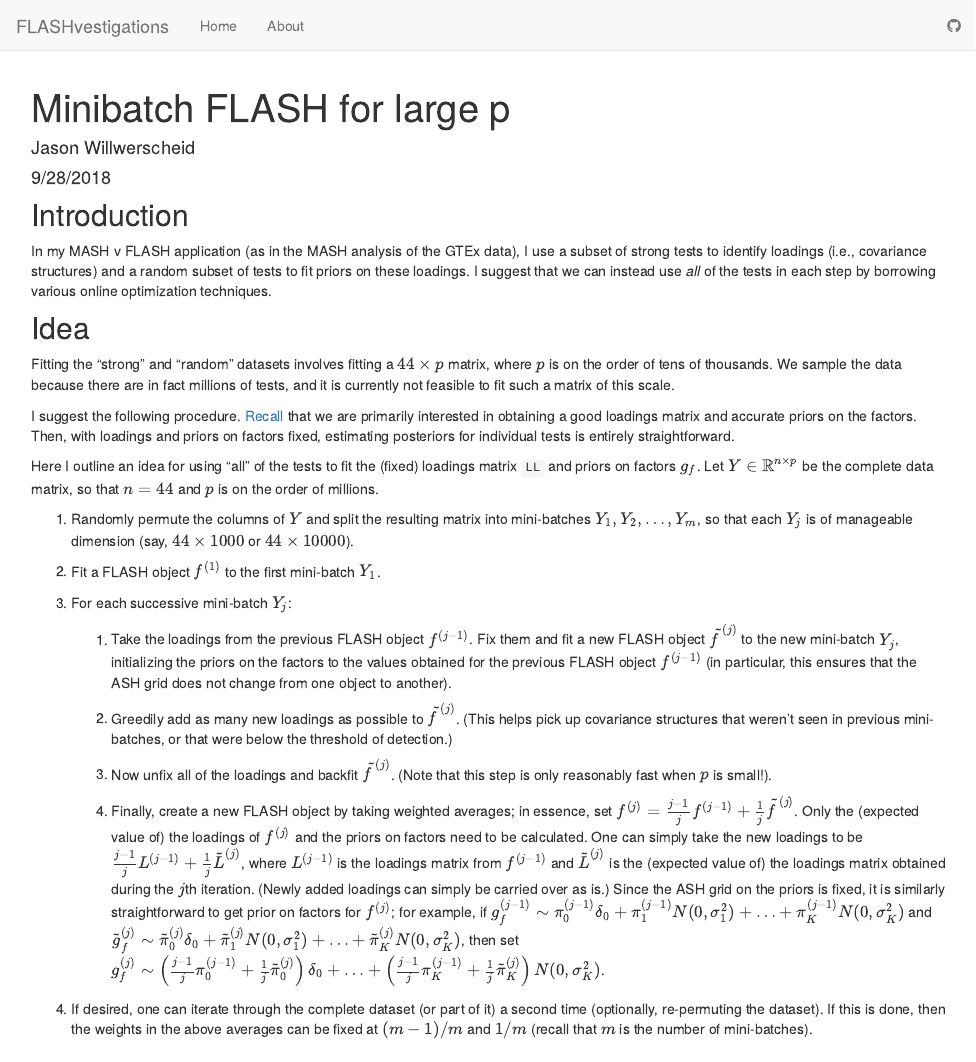
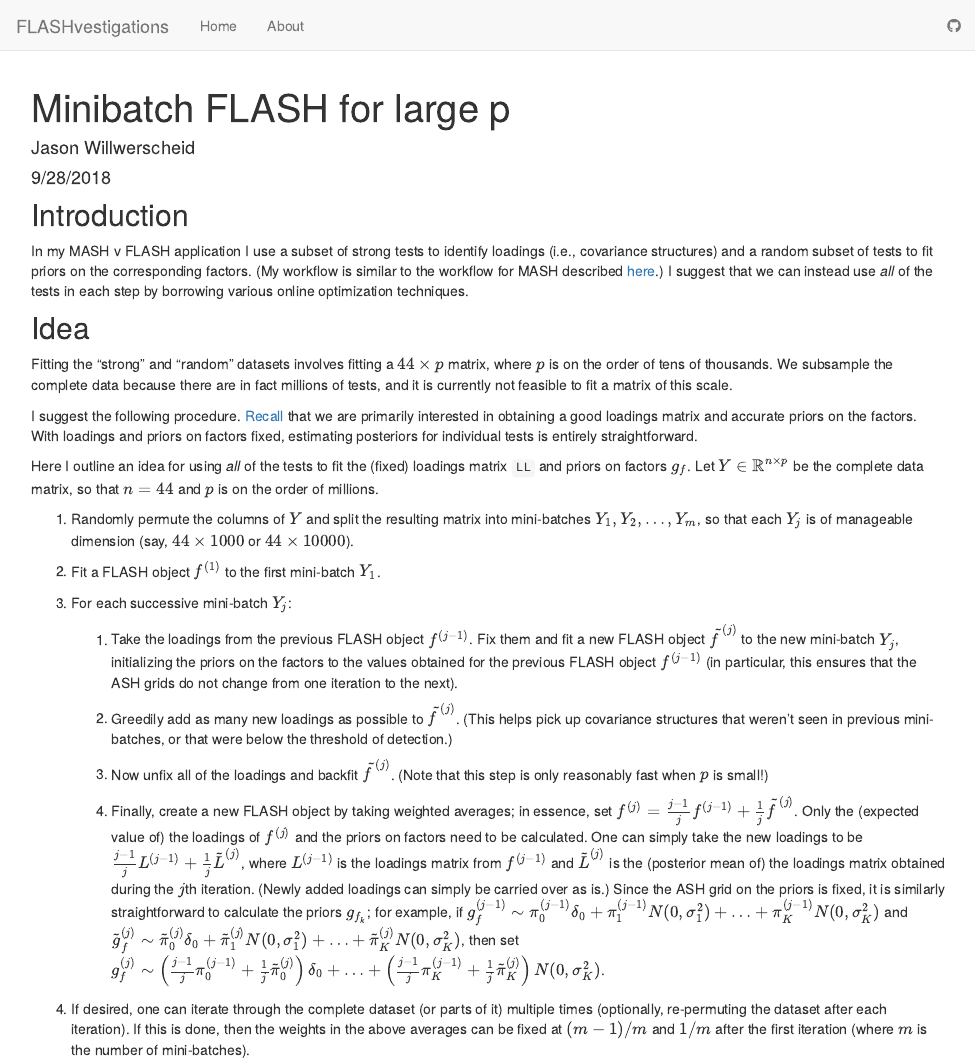
Before and after one commit to willwerscheid/FLASHvestigations, an R Markdown document (analysis/large_p.Rmd): the page in a window 1100 px wide, from its top. Rendered offline with R 4.5, knitr and Pandoc, with nearby package versions; drawn as R Markdown's standard HTML page in place of the format the file asks for.

Commit message:
wflow_publish("analysis/large_p.Rmd")

```diff
--- a/analysis/large_p.Rmd
+++ b/analysis/large_p.Rmd
@@ -13,15 +13,15 @@ knitr::opts_chunk$set(echo = TRUE, collapse = TRUE, comment = "#>")
 
 ## Introduction
 
-In my MASH v FLASH application (as in the MASH analysis of the GTEx data), I use a subset of strong tests to identify loadings (i.e., covariance structures) and a random subset of tests to fit priors on these loadings. I suggest that we can instead use *all* of the tests in each step by borrowing various online optimization techniques.
+In my MASH v FLASH application I use a subset of strong tests to identify loadings (i.e., covariance structures) and a random subset of tests to fit priors on the corresponding factors. (My workflow is similar to the workflow for MASH described [here](https://stephenslab.github.io/mashr/articles/eQTL_outline.html).) I suggest that we can instead use *all* of the tests in each step by borrowing various online optimization techniques.
 
 ## Idea
 
-Fitting the "strong" and "random" datasets involves fitting a $44 \times p$ matrix, where $p$ is on the order of tens of thousands. We sample the data because there are in fact millions of tests, and it is currently not feasible to fit such a matrix of this scale.
+Fitting the "strong" and "random" datasets involves fitting a $44 \times p$ matrix, where $p$ is on the order of tens of thousands. We subsample the complete data because there are in fact millions of tests, and it is currently not feasible to fit a matrix of this scale.
 
-I suggest the following procedure. [Recall](https://willwerscheid.github.io/MASHvFLASH/MASHvFLASHgtex2.html) that we are primarily interested in obtaining a good loadings matrix and accurate priors on the factors. Then, with loadings and priors on factors fixed, estimating posteriors for individual tests is entirely straightforward.
+I suggest the following procedure. [Recall](https://willwerscheid.github.io/MASHvFLASH/MASHvFLASHgtex2.html) that we are primarily interested in obtaining a good loadings matrix and accurate priors on the factors. With loadings and priors on factors fixed, estimating posteriors for individual tests is entirely straightforward.
 
-Here I outline an idea for using "all" of the tests to fit the (fixed) loadings matrix `LL` and priors on factors $g_f$. Let $Y \in \mathbb{R}^{n \times p}$ be the complete data matrix, so that $n = 44$ and $p$ is on the order of millions.
+Here I outline an idea for using *all* of the tests to fit the (fixed) loadings matrix `LL` and priors on factors $g_f$. Let $Y \in \mathbb{R}^{n \times p}$ be the complete data matrix, so that $n = 44$ and $p$ is on the order of millions.
 
 1. Randomly permute the columns of $Y$ and split the resulting matrix into mini-batches $Y_1, Y_2, \ldots, Y_m$, so that each $Y_j$ is of manageable dimension (say, $44 \times 1000$ or $44 \times 10000$).
 
@@ -29,12 +29,12 @@ Here I outline an idea for using "all" of the tests to fit the (fixed) loadings
 
 1. For each successive mini-batch $Y_j$:
 
-    1. Take the loadings from the previous FLASH object $f^{(j - 1)}$. Fix them and fit a new FLASH object $\tilde{f}^{(j)}$ to the new mini-batch $Y_j$, initializing the priors on the factors to the values obtained for the previous FLASH object $f^{(j - 1)}$ (in particular, this ensures that the ASH grid does not change from one object to another).
+    1. Take the loadings from the previous FLASH object $f^{(j - 1)}$. Fix them and fit a new FLASH object $\tilde{f}^{(j)}$ to the new mini-batch $Y_j$, initializing the priors on the factors to the values obtained for the previous FLASH object $f^{(j - 1)}$ (in particular, this ensures that the ASH grids do not change from one iteration to the next).
 
     1. Greedily add as many new loadings as possible to $\tilde{f}^{(j)}$. (This helps pick up covariance structures that weren't seen in previous mini-batches, or that were below the threshold of detection.)
 
-    1. Now unfix all of the loadings and backfit $\tilde{f}^{(j)}$. (Note that this step is only reasonably fast when $p$ is small!).
+    1. Now unfix all of the loadings and backfit $\tilde{f}^{(j)}$. (Note that this step is only reasonably fast when $p$ is small!)
 
-    1. Finally, create a new FLASH object by taking weighted averages; in essence, set $f^{(j)} = \frac{j - 1}{j} f^{(j - 1)} + \frac{1}{j} \tilde{f}^{(j)}$. Only the (expected value of) the loadings of $f^{(j)}$ and the priors on factors need to be calculated. One can simply take the new loadings to be $\frac{j - 1}{j} L^{(j - 1)} + \frac{1}{j} \tilde{L}^{(j)}$, where $L^{(j - 1)}$ is the loadings matrix from $f^{(j - 1)}$ and $\tilde{L}^{(j)}$ is the (expected value of) the loadings matrix obtained during the $j$th iteration. (Newly added loadings can simply be carried over as is.) Since the ASH grid on the priors is fixed, it is similarly straightforward to get prior on factors for $f^{(j)}$; for example, if $g_f^{(j - 1)} \sim \pi_0^{(j - 1)} \delta_0 + \pi_1^{(j - 1)} N(0, \sigma_1^2) + \ldots + \pi_K^{(j - 1)} N(0, \sigma_K^2)$ and $\tilde{g}_f^{(j)} \sim \tilde{\pi}_0^{(j)} \delta_0 + \tilde{\pi}_1^{(j)} N(0, \sigma_1^2) + \ldots + \tilde{\pi}_K^{(j)} N(0, \sigma_K^2)$, then set $g_f^{(j)} \sim \left( \frac{j - 1}{j} \pi_0^{(j - 1)} + \frac{1}{j} \tilde{\pi}_0^{(j)} \right) \delta_0 + \ldots + \left( \frac{j - 1}{j} \pi_K^{(j - 1)} + \frac{1}{j} \tilde{\pi}_K^{(j)} \right) N(0, \sigma_K^2)$.
+    1. Finally, create a new FLASH object by taking weighted averages; in essence, set $f^{(j)} = \frac{j - 1}{j} f^{(j - 1)} + \frac{1}{j} \tilde{f}^{(j)}$. Only the (expected value of) the loadings of $f^{(j)}$ and the priors on factors need to be calculated. One can simply take the new loadings to be $\frac{j - 1}{j} L^{(j - 1)} + \frac{1}{j} \tilde{L}^{(j)}$, where $L^{(j - 1)}$ is the loadings matrix from $f^{(j - 1)}$ and $\tilde{L}^{(j)}$ is the (posterior mean of) the loadings matrix obtained during the $j$th iteration. (Newly added loadings can simply be carried over as is.) Since the ASH grid on the priors is fixed, it is similarly straightforward to calculate the priors $g_{f_k}$; for example, if $g_f^{(j - 1)} \sim \pi_0^{(j - 1)} \delta_0 + \pi_1^{(j - 1)} N(0, \sigma_1^2) + \ldots + \pi_K^{(j - 1)} N(0, \sigma_K^2)$ and $\tilde{g}_f^{(j)} \sim \tilde{\pi}_0^{(j)} \delta_0 + \tilde{\pi}_1^{(j)} N(0, \sigma_1^2) + \ldots + \tilde{\pi}_K^{(j)} N(0, \sigma_K^2)$, then set $g_f^{(j)} \sim \left( \frac{j - 1}{j} \pi_0^{(j - 1)} + \frac{1}{j} \tilde{\pi}_0^{(j)} \right) \delta_0 + \ldots + \left( \frac{j - 1}{j} \pi_K^{(j - 1)} + \frac{1}{j} \tilde{\pi}_K^{(j)} \right) N(0, \sigma_K^2)$.
 
-1. If desired, one can iterate through the complete dataset (or part of it) a second time (optionally, re-permuting the dataset). If this is done, then the weights in the above averages can be fixed at $(m - 1) / m$ and $1 / m$ (recall that $m$ is the number of mini-batches).
+1. If desired, one can iterate through the complete dataset (or parts of it) multiple times (optionally, re-permuting the dataset after each iteration). If this is done, then the weights in the above averages can be fixed at $(m - 1) / m$ and $1 / m$ after the first iteration (where $m$ is the number of mini-batches).
```
